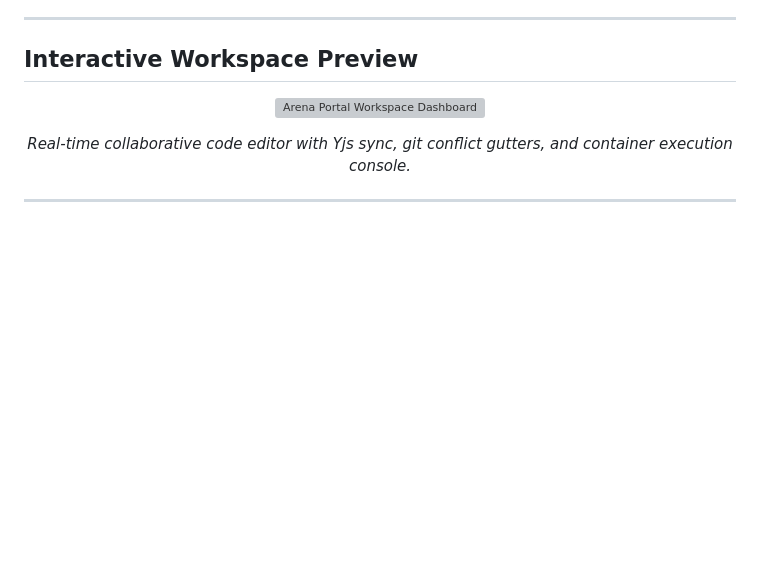
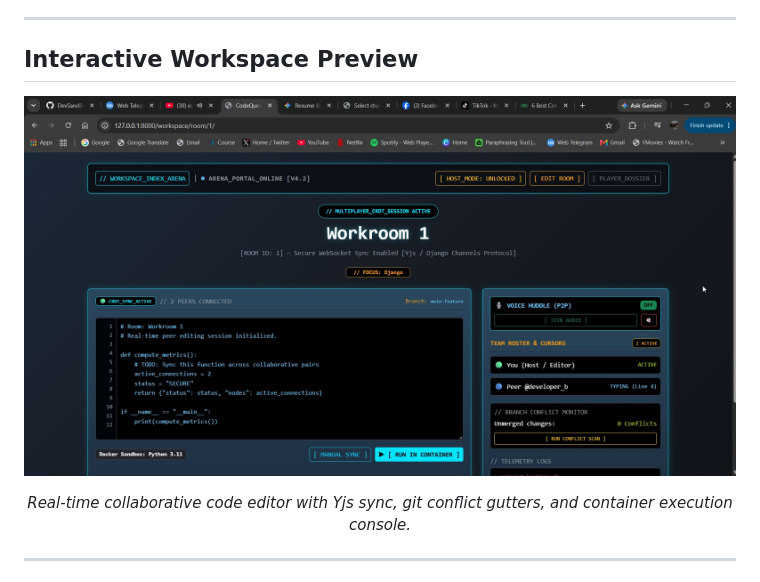
Before and after one commit to mhdhamka/CodeQuest, a Markdown page: README.md, the part around the change. Rendered like a GitHub page; blank space fills up the shorter version; grey boxes are pictures that could not be loaded.

Commit message:
Update image format in README.md from PNG to JPG

```diff
--- a/README.md
+++ b/README.md
@@ -26,7 +26,7 @@
 
 <div align="center">
 
-![Arena Portal Workspace Dashboard](./uploads/images/preview.png)
+![Arena Portal Workspace Dashboard](./uploads/images/preview.jpg)
 
 *Real-time collaborative code editor with Yjs sync, git conflict gutters, and container execution console.*
 
```
